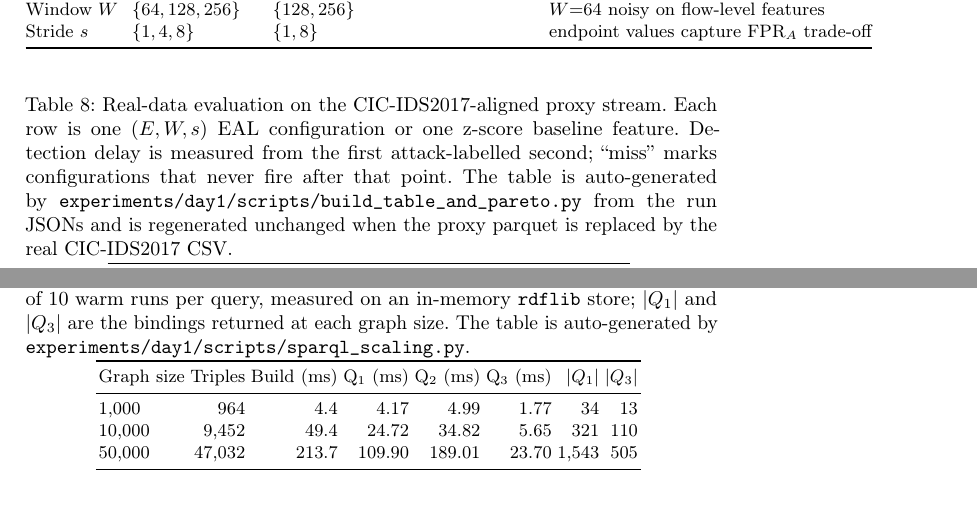
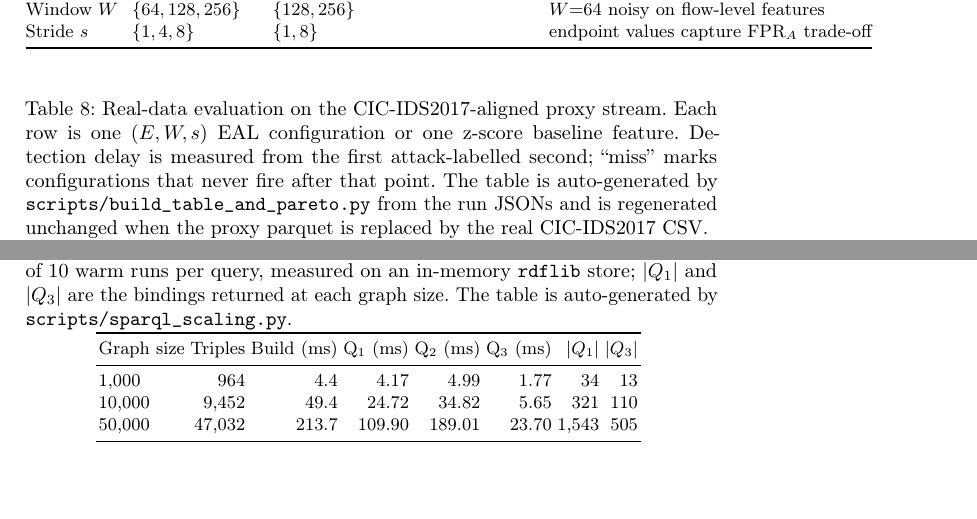
Before and after one commit to DAV-IDE/paper4-esorics, a LaTeX paper (paper/main_v4.tex): two parts of pages 14 and 17 of 25, joined at a grey line, cut so that both start at the same text. Compiled offline with pdfLaTeX.

Commit message:
fix(B3): remove non-existent experiments/day1/ path references
The paper §5.2/5.3/5.4 (lines 33, 938, 1015, 1158), the auto-generated
comment in tables/real_data.tex (line 2) and scripts/build_table_and_pareto.py
(line 62) referenced 'experiments/day1/...' paths. That directory does
not exist in the repository: scripts, data and results live at the root.
Replaced with the actual paths (scripts/, data/, results/).

Refs: audit report B3.

```diff
--- a/paper/main_v4.tex
+++ b/paper/main_v4.tex
@@ -1012,7 +1012,7 @@ Each row is one $(E, W, s)$ EAL configuration or one z-score baseline
 feature. Detection delay is measured from the first attack-labelled
 second; ``miss'' marks configurations that never fire after that point.
 The table is auto-generated by
-\texttt{experiments/day1/scripts/build\_table\_and\_pareto.py} from the
+\texttt{scripts/build\_table\_and\_pareto.py} from the
 run JSONs and is regenerated unchanged when the proxy parquet is
 replaced by the real CIC-IDS2017 CSV.}
 \label{tab:real-data}
@@ -1155,7 +1155,7 @@ and the relative ordering of the three primitives.
 median of $10$ warm runs per query, measured on an in-memory
 \texttt{rdflib} store; $|Q_1|$ and $|Q_3|$ are the bindings returned at
 each graph size. The table is auto-generated by
-\texttt{experiments/day1/scripts/sparql\_scaling.py}.}
+\texttt{scripts/sparql\_scaling.py}.}
 \label{tab:sparql-scaling}
 \small
 \IfFileExists{tables/sparql_scaling.tex}{%
```
Also changed, not shown: tables/real_data.tex (+1 -1 lines), paper/main_v4.tex (4 more changed lines), 1 other file.
